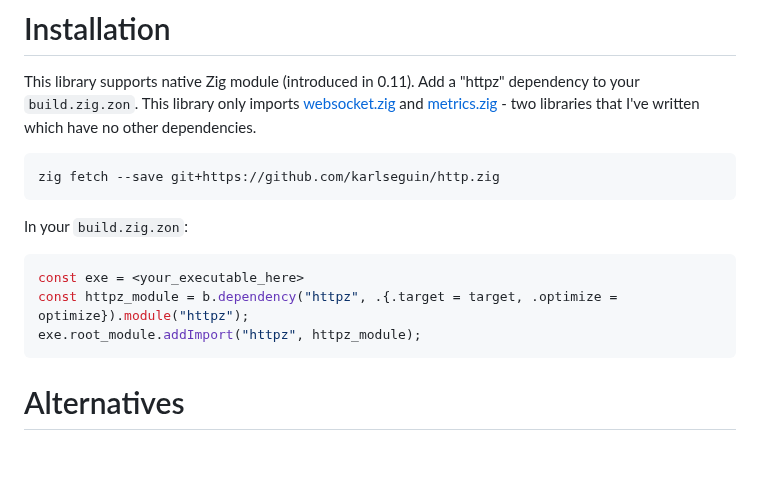
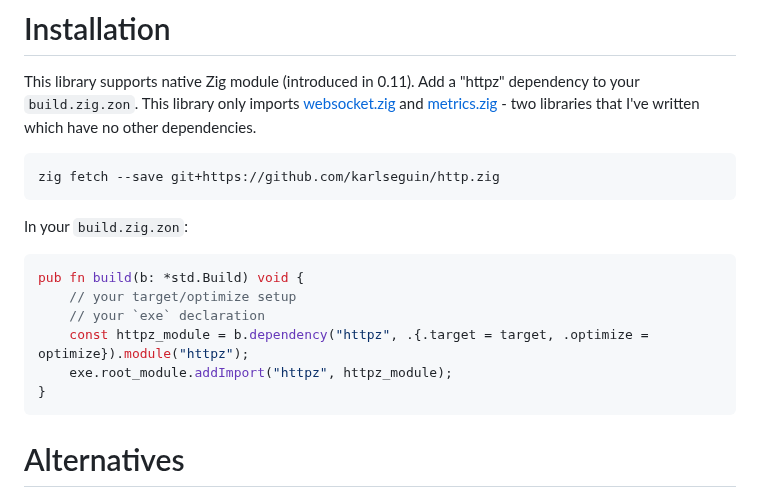
Before and after one commit to karlseguin/http.zig, a Markdown page: readme.md, the part around the change. Rendered like a GitHub page; blank space fills up the shorter version.

````diff
--- a/readme.md
+++ b/readme.md
@@ -6,15 +6,18 @@ http.zig is used by [logdk](https://github.com/karlseguin/logdk), my log aggrega
 # Installation
 This library supports native Zig module (introduced in 0.11). Add a "httpz" dependency to your `build.zig.zon`. This library only imports [websocket.zig](https://github.com/karlseguin/websocket.zig) and [metrics.zig](https://github.com/karlseguin/metrics.zig) - two libraries that I've written which have no other dependencies.
 
-```zig
+```
 zig fetch --save git+https://github.com/karlseguin/http.zig
 ```
 
 In your `build.zig.zon`:
 ```zig
-const exe = <your_executable_here>
-const httpz_module = b.dependency("httpz", .{.target = target, .optimize = optimize}).module("httpz");
-exe.root_module.addImport("httpz", httpz_module);
+pub fn build(b: *std.Build) void {
+    // your target/optimize setup
+    // your `exe` declaration
+    const httpz_module = b.dependency("httpz", .{.target = target, .optimize = optimize}).module("httpz");
+    exe.root_module.addImport("httpz", httpz_module);
+}
 ```
 
 # Alternatives
````
